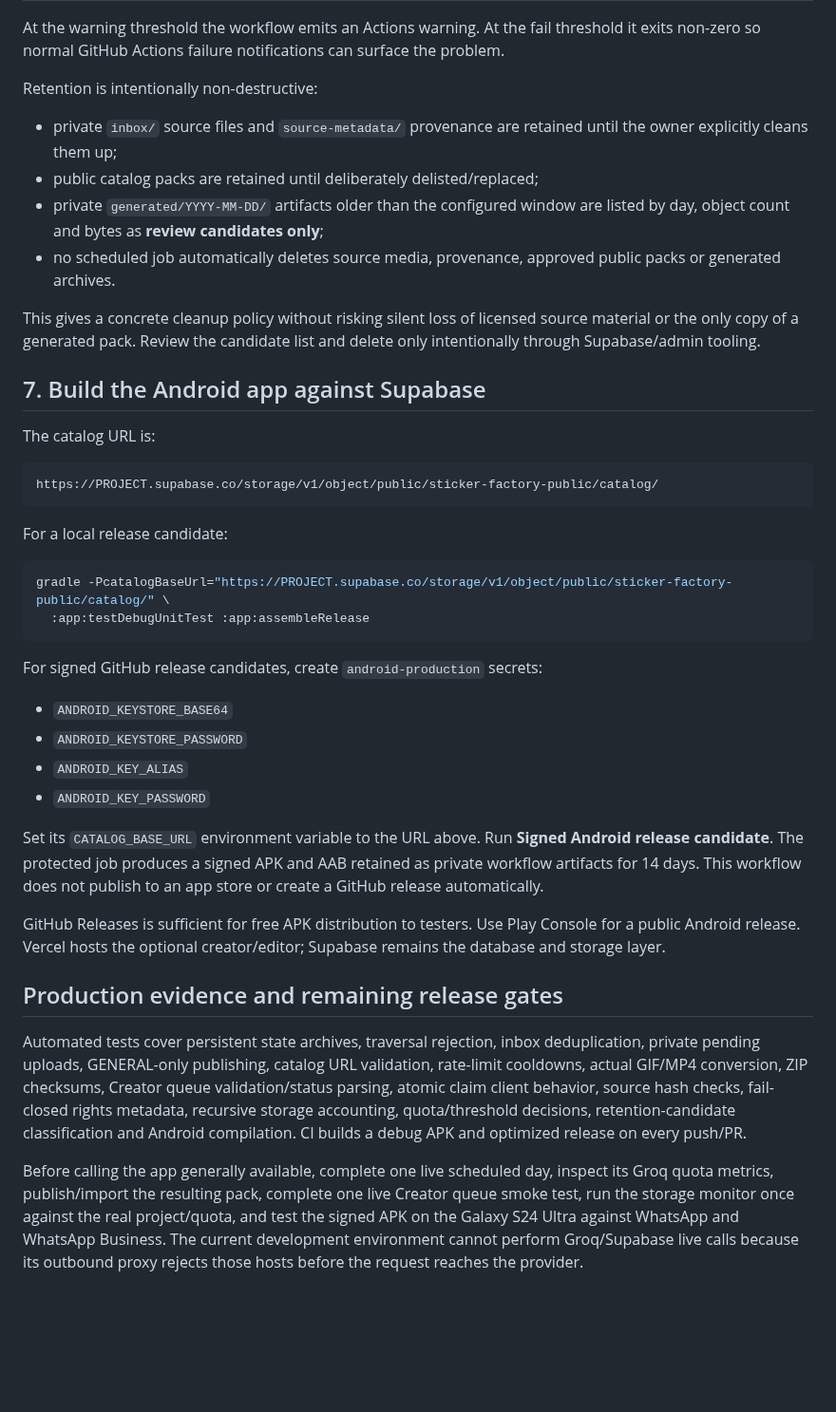
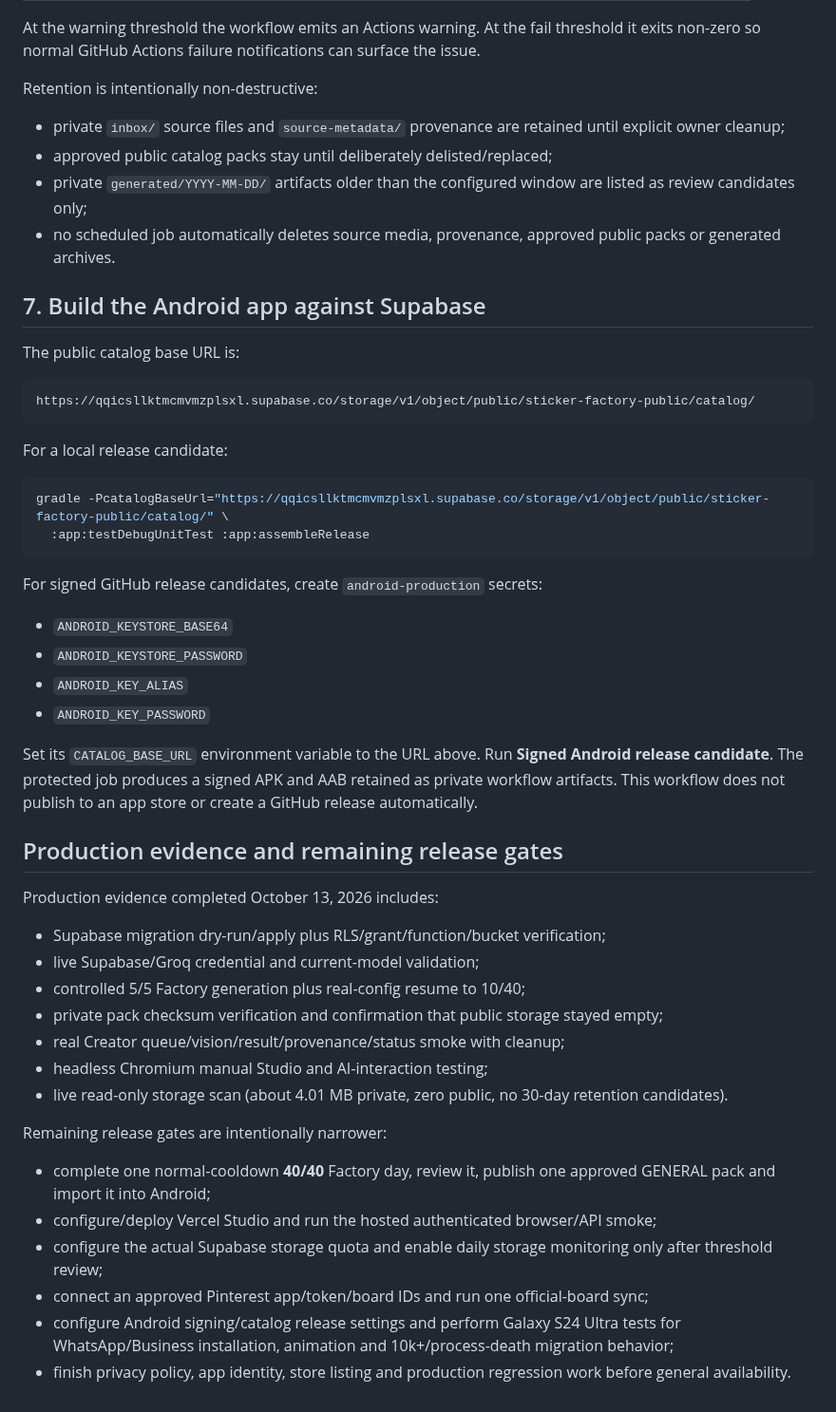
Before and after one commit to dvajjala-ui/stickerdock, a Markdown page: docs/PRODUCTION_DEPLOYMENT.md, the part around one of its changes. Shown at 95% size. GitHub-like rendering; blank space fills up the shorter version.

````diff
--- a/docs/PRODUCTION_DEPLOYMENT.md
+++ b/docs/PRODUCTION_DEPLOYMENT.md
@@ -189,34 +235,30 @@ project/plan rather than assuming a fixed free-tier allowance:
 
 At the warning threshold the workflow emits an Actions warning. At the fail
 threshold it exits non-zero so normal GitHub Actions failure notifications can
-surface the problem.
+surface the issue.
 
 Retention is intentionally non-destructive:
 
 - private `inbox/` source files and `source-metadata/` provenance are retained
-  until the owner explicitly cleans them up;
-- public catalog packs are retained until deliberately delisted/replaced;
+  until explicit owner cleanup;
+- approved public catalog packs stay until deliberately delisted/replaced;
 - private `generated/YYYY-MM-DD/` artifacts older than the configured window are
-  listed by day, object count and bytes as **review candidates only**;
+  listed as review candidates only;
 - no scheduled job automatically deletes source media, provenance, approved
   public packs or generated archives.
 
-This gives a concrete cleanup policy without risking silent loss of licensed
-source material or the only copy of a generated pack. Review the candidate list
-and delete only intentionally through Supabase/admin tooling.
-
 ## 7. Build the Android app against Supabase
 
-The catalog URL is:
+The public catalog base URL is:
 
 ```text
-https://PROJECT.supabase.co/storage/v1/object/public/sticker-factory-public/catalog/
+https://qqicsllktmcmvmzplsxl.supabase.co/storage/v1/object/public/sticker-factory-public/catalog/
 ```
 
 For a local release candidate:
 
 ```sh
-gradle -PcatalogBaseUrl="https://PROJECT.supabase.co/storage/v1/object/public/sticker-factory-public/catalog/" \
+gradle -PcatalogBaseUrl="https://qqicsllktmcmvmzplsxl.supabase.co/storage/v1/object/public/sticker-factory-public/catalog/" \
   :app:testDebugUnitTest :app:assembleRelease
 ```
 
@@ -229,27 +271,35 @@ For signed GitHub release candidates, create `android-production` secrets:
 
 Set its `CATALOG_BASE_URL` environment variable to the URL above. Run
 **Signed Android release candidate**. The protected job produces a signed APK and
-AAB retained as private workflow artifacts for 14 days. This workflow does not
-publish to an app store or create a GitHub release automatically.
-
-GitHub Releases is sufficient for free APK distribution to testers. Use Play
-Console for a public Android release. Vercel hosts the optional creator/editor;
-Supabase remains the database and storage layer.
+AAB retained as private workflow artifacts. This workflow does not publish to an
+app store or create a GitHub release automatically.
 
 ## Production evidence and remaining release gates
 
-Automated tests cover persistent state archives, traversal rejection, inbox
-deduplication, private pending uploads, GENERAL-only publishing, catalog URL
-validation, rate-limit cooldowns, actual GIF/MP4 conversion, ZIP checksums,
-Creator queue validation/status parsing, atomic claim client behavior, source
-hash checks, fail-closed rights metadata, recursive storage accounting,
-quota/threshold decisions, retention-candidate classification and Android
-compilation. CI builds a debug APK and optimized release on every push/PR.
+Production evidence completed October 13, 2026 includes:
 
-Before calling the app generally available, complete one live scheduled day,
-inspect its Groq quota metrics, publish/import the resulting pack, complete one
-live Creator queue smoke test, run the storage monitor once against the real
-project/quota, and test the signed APK on the Galaxy S24 Ultra against WhatsApp
-and WhatsApp Business. The current development environment cannot perform
-Groq/Supabase live calls because its outbound proxy rejects those hosts before
-the request reaches the provider.
+- Supabase migration dry-run/apply plus RLS/grant/function/bucket verification;
+- live Supabase/Groq credential and current-model validation;
+- controlled 5/5 Factory generation plus real-config resume to 10/40;
+- private pack checksum verification and confirmation that public storage stayed
+  empty;
+- real Creator queue/vision/result/provenance/status smoke with cleanup;
+- headless Chromium manual Studio and AI-interaction testing;
+- live read-only storage scan (about 4.01 MB private, zero public, no 30-day
+  retention candidates).
+
+Remaining release gates are intentionally narrower:
+
+- complete one normal-cooldown **40/40** Factory day, review it, publish one
+  approved GENERAL pack and import it into Android;
+- configure/deploy Vercel Studio and run the hosted authenticated browser/API
+  smoke;
+- configure the actual Supabase storage quota and enable daily storage monitoring
+  only after threshold review;
+- connect an approved Pinterest app/token/board IDs and run one official-board
+  sync;
+- configure Android signing/catalog release settings and perform Galaxy S24 Ultra
+  tests for WhatsApp/Business installation, animation and 10k+/process-death
+  migration behavior;
+- finish privacy policy, app identity, store listing and production regression
+  work before general availability.
````
Also changed, not shown: other parts of docs/PRODUCTION_DEPLOYMENT.md (+144 -98 lines).
